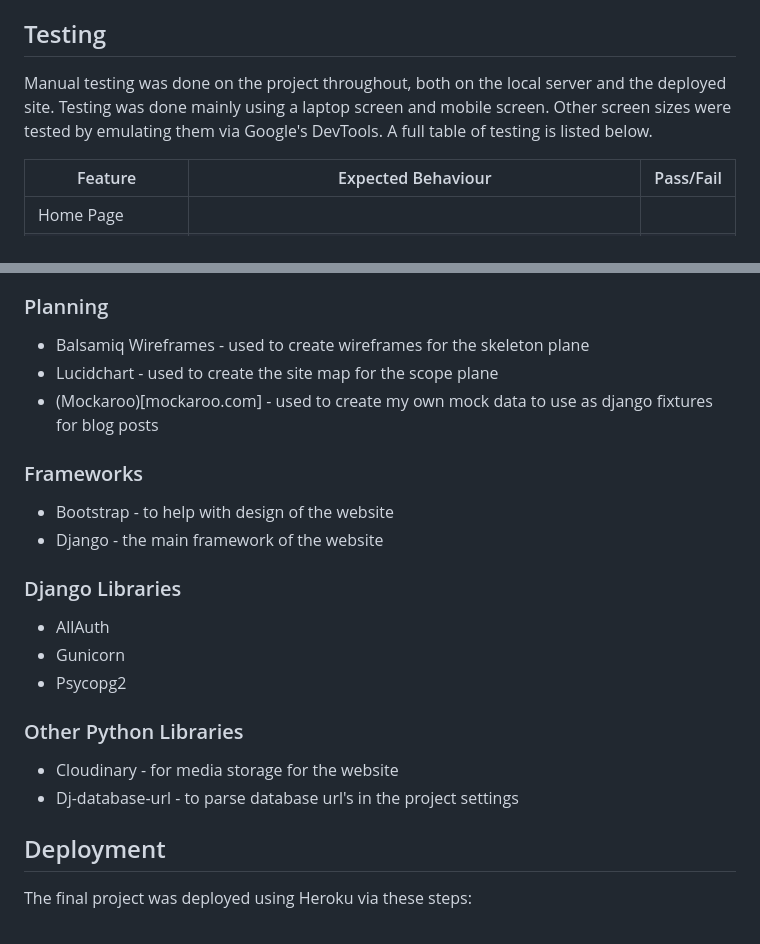
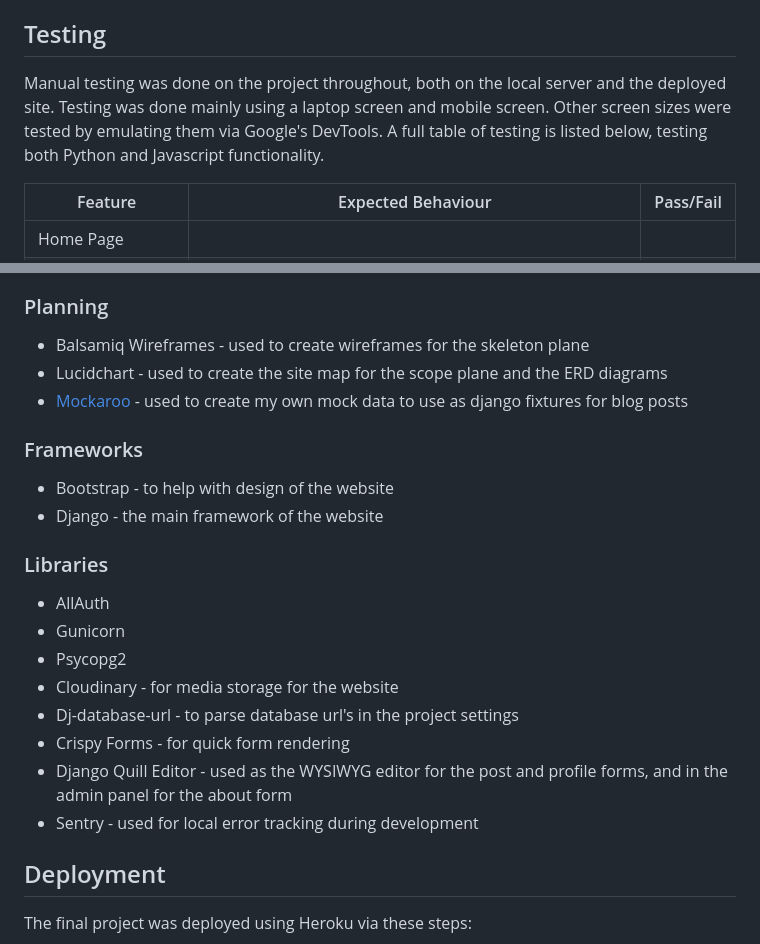
Before and after one commit to mariam138/globetrotters-gazette, a Markdown page: README.md, 2 parts joined by grey strips. Drawn GitHub-style.

Commit message:
docs: update libraries used in project

```diff
--- a/README.md
+++ b/README.md
@@ -312,7 +312,7 @@ On the full post page, if the logged in user is viewing their own post then they
 
 ## Testing
 
-Manual testing was done on the project throughout, both on the local server and the deployed site. Testing was done mainly using a laptop screen and mobile screen. Other screen sizes were tested by emulating them via Google's DevTools. A full table of testing is listed below.
+Manual testing was done on the project throughout, both on the local server and the deployed site. Testing was done mainly using a laptop screen and mobile screen. Other screen sizes were tested by emulating them via Google's DevTools. A full table of testing is listed below, testing both Python and Javascript functionality.
 
 | Feature                      | Expected Behaviour                                                                                                                            | Pass/Fail  |
 | ---------------------------- | --------------------------------------------------------------------------------------------------------------------------------------------- | ---------- |
@@ -465,24 +465,24 @@ Several technologies were used in creating this blog site.
 ### Planning
 
 - Balsamiq Wireframes - used to create wireframes for the skeleton plane
-- Lucidchart - used to create the site map for the scope plane
-- (Mockaroo)[mockaroo.com] - used to create my own mock data to use as django fixtures for blog posts
+- Lucidchart - used to create the site map for the scope plane and the ERD diagrams
+- [Mockaroo](mockaroo.com) - used to create my own mock data to use as django fixtures for blog posts
 
 ### Frameworks
 
 - Bootstrap - to help with design of the website
 - Django - the main framework of the website
 
-### Django Libraries
+### Libraries
 
 - AllAuth
 - Gunicorn
 - Psycopg2
-
-### Other Python Libraries
-
 - Cloudinary - for media storage for the website
 - Dj-database-url - to parse database url's in the project settings
+- Crispy Forms - for quick form rendering
+- Django Quill Editor - used as the WYSIWYG editor for the post and profile forms, and in the admin panel for the about form
+- Sentry - used for local error tracking during development
 
 ## Deployment
 
```
